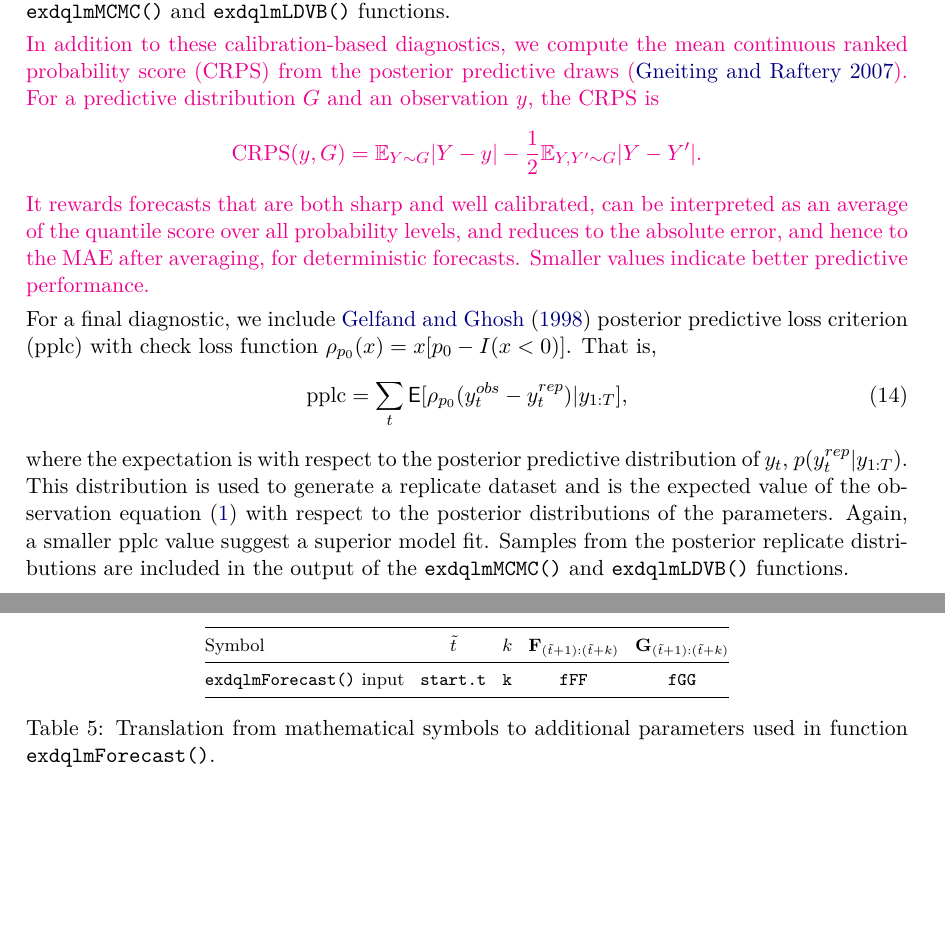
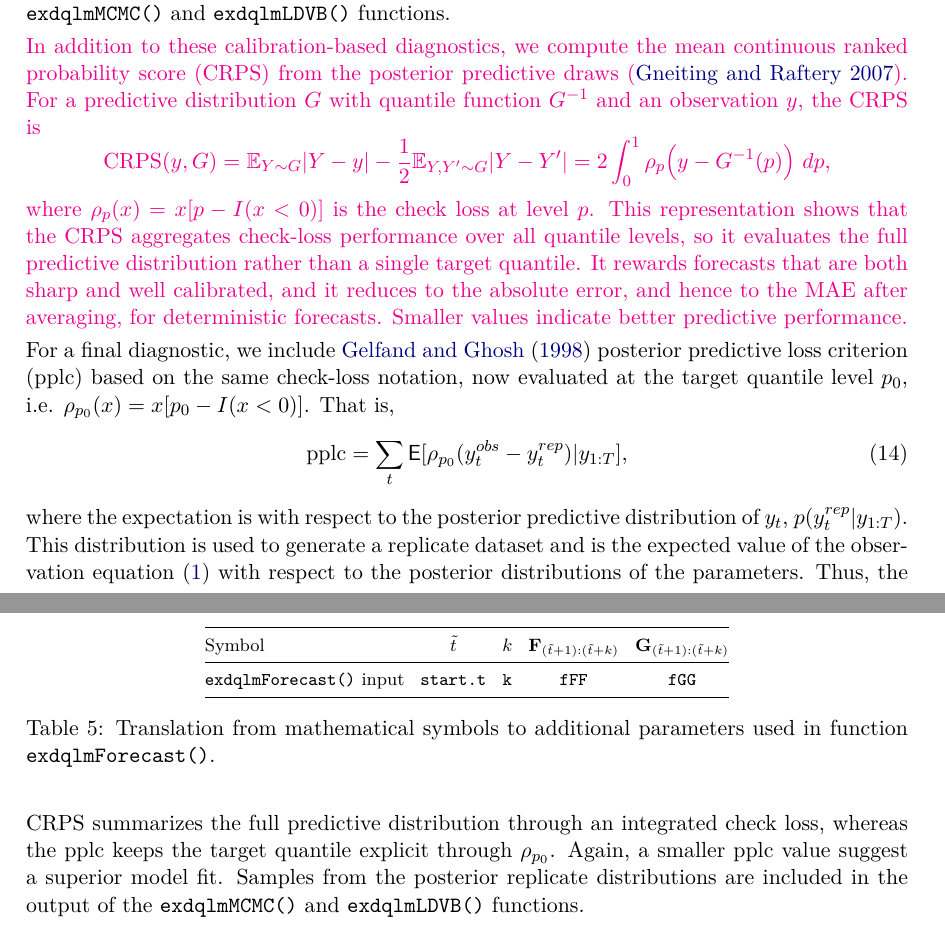
Before and after one commit to AntonioAPDL/exdqlm---Article, a LaTeX document (article4.tex): two parts of pages 9 and 10 of 36, joined at a grey line, cut so that both start at the same text, the shorter picture padded with empty space. Compiled offline with pdfLaTeX.

Commit message:
Refine CRPS explanation and notation

```diff
--- a/article4.tex
+++ b/article4.tex
@@ -288,17 +288,18 @@ Using this estimated sequence $\{\hat u_t\}$, we can assess the model performanc
 \end{align}
 can also be used as an additional graphical aid in examining the distribution at specific time points. These MAP standardized forecast errors are included in the output of the \code{exdqlmMCMC()} and \code{exdqlmLDVB()} functions.
 
-\aA{In addition to these calibration-based diagnostics, we compute the mean continuous ranked probability score (CRPS) from the posterior predictive draws \citep{gneiting2007}. For a predictive distribution $G$ and an observation $y$, the CRPS is
+\aA{In addition to these calibration-based diagnostics, we compute the mean continuous ranked probability score (CRPS) from the posterior predictive draws \citep{gneiting2007}. For a predictive distribution $G$ with quantile function $G^{-1}$ and an observation $y$, the CRPS is
 \[
-\text{CRPS}(y,G)=\mathbb{E}_{Y\sim G}|Y-y|-\frac{1}{2}\mathbb{E}_{Y,Y'\sim G}|Y-Y'|.
+\text{CRPS}(y,G)=\mathbb{E}_{Y\sim G}|Y-y|-\frac{1}{2}\mathbb{E}_{Y,Y'\sim G}|Y-Y'|
+=2\int_0^1 \rho_p\!\left(y-G^{-1}(p)\right)\,dp,
 \]
-It rewards forecasts that are both sharp and well calibrated, can be interpreted as an average of the quantile score over all probability levels, and reduces to the absolute error, and hence to the MAE after averaging, for deterministic forecasts. Smaller values indicate better predictive performance.}
+where $\rho_p(x)=x[p-I(x<0)]$ is the check loss at level $p$. This representation shows that the CRPS aggregates check-loss performance over all quantile levels, so it evaluates the full predictive distribution rather than a single target quantile. It rewards forecasts that are both sharp and well calibrated, and it reduces to the absolute error, and hence to the MAE after averaging, for deterministic forecasts. Smaller values indicate better predictive performance.}
 
-For a final diagnostic, we include \cite{gelfand1998model} posterior predictive loss criterion (pplc) with check loss function $\rho_{p_0}(x) = x[p_0-I(x<0)]$. That is,
+For a final diagnostic, we include \cite{gelfand1998model} posterior predictive loss criterion (pplc) based on the same check-loss notation, now evaluated at the target quantile level $p_0$, i.e. $\rho_{p_0}(x) = x[p_0-I(x<0)]$. That is,
 \begin{align}
 \text{pplc} = \sum_t \E[\rho_{p_0} (y_t^{obs}-y^{rep}_t)|y_{1:T}],
 \end{align}
-where the expectation is with respect to the posterior predictive distribution of $y_t$, $p(y^{rep}_t| y_{1:T})$. This distribution is used to generate a replicate dataset and is the expected value of the observation equation \eqref{EQ:exDLM} with respect to the posterior distributions of the parameters. Again, a smaller pplc value suggest a superior model fit. Samples from the posterior replicate distributions are included in the output of the \code{exdqlmMCMC()} and \code{exdqlmLDVB()} functions.
+where the expectation is with respect to the posterior predictive distribution of $y_t$, $p(y^{rep}_t| y_{1:T})$. This distribution is used to generate a replicate dataset and is the expected value of the observation equation \eqref{EQ:exDLM} with respect to the posterior distributions of the parameters. Thus, the CRPS summarizes the full predictive distribution through an integrated check loss, whereas the pplc keeps the target quantile explicit through $\rho_{p_0}$. Again, a smaller pplc value suggest a superior model fit. Samples from the posterior replicate distributions are included in the output of the \code{exdqlmMCMC()} and \code{exdqlmLDVB()} functions.
 
 The function \code{exdqlmDiagnostics()} implements the model checking criteria discussed in this section. When an output from either \code{exdqlmMCMC()} and \code{exdqlmLDVB()} is passed to \code{exdqlmDiagnostics()}, the resulting object includes: the estimated sequence $\{\hat u_t\}$, the KL divergence, the mean CRPS, pplc, the ordered pairs of the QQ-plot, and autocorrelations by lag. By default, the function also produces the QQ-plot, ACF plot and MAP standard forecast error plot.  Examples of the utility of \code{exdqlmDiagnostics()} can be found in the following Section \ref{sec:exs}.
 
```
Also changed, not shown: article4.pdf, 1 other file.
